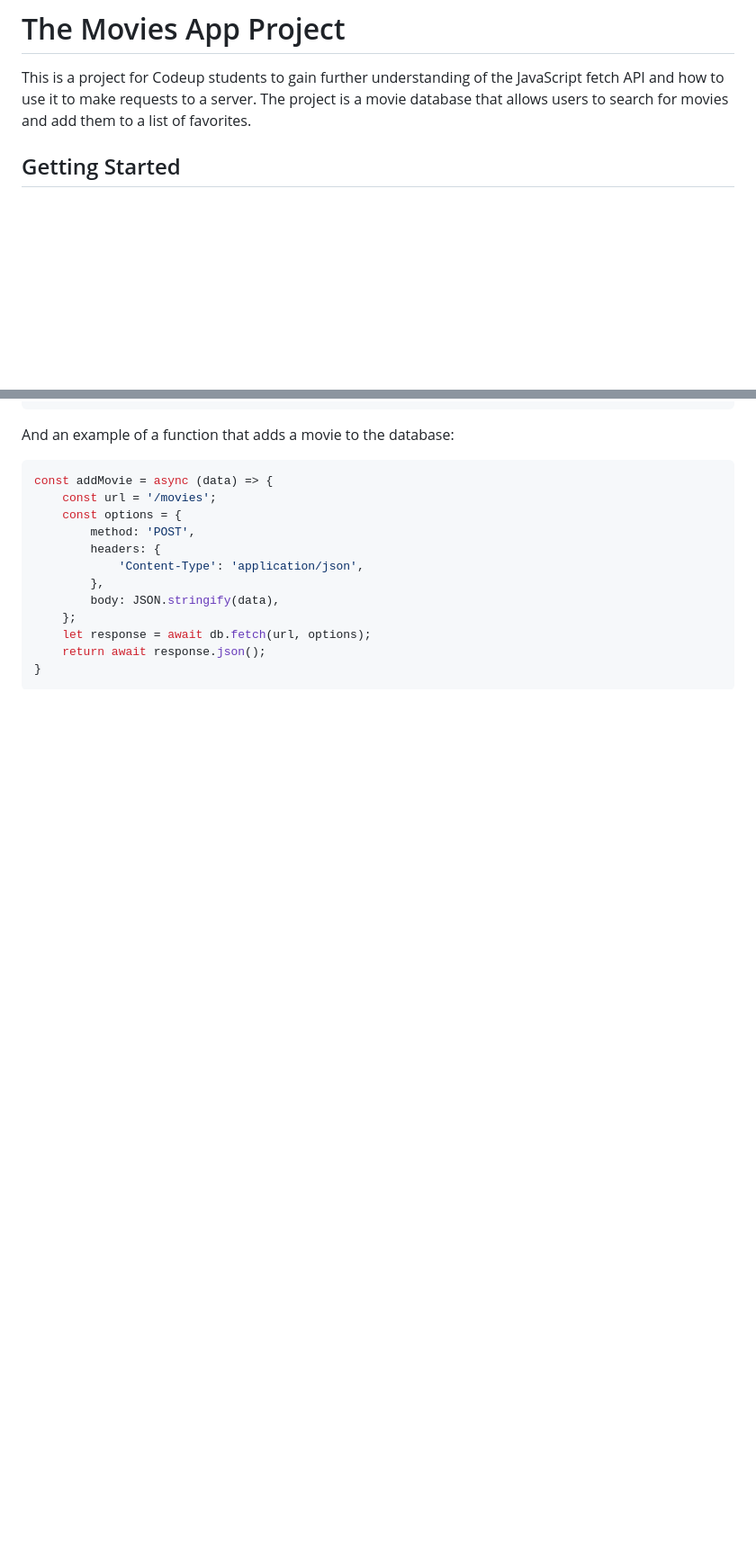
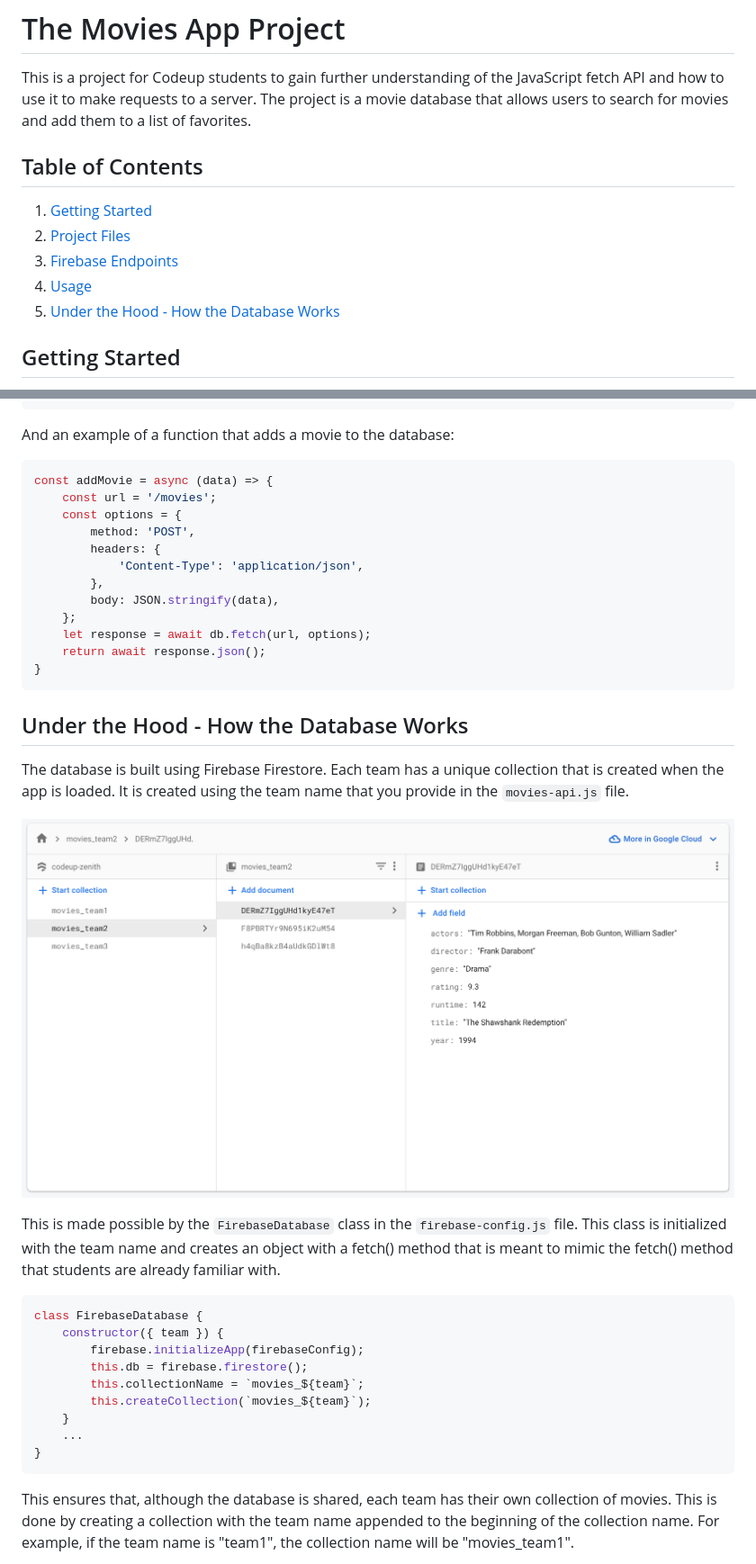
Before and after one commit to karolyleo/flick-wiki, a Markdown page: README.md, 2 parts joined by grey strips. Shown: that part at 90% size. GitHub-like rendering; pictures changed too: images/firebase-database.png (added); blank space fills up the shorter version.

````diff
--- a/README.md
+++ b/README.md
@@ -1,6 +1,14 @@
 # The Movies App Project
 
 This is a project for Codeup students to gain further understanding of the JavaScript fetch API and how to use it to make requests to a server. The project is a movie database that allows users to search for movies and add them to a list of favorites.
+
+## Table of Contents
+1. [Getting Started](#getting-started)
+2. [Project Files](#project-files)
+3. [Firebase Endpoints](#firebase-endpoints)
+4. [Usage](#usage)
+5. [Under the Hood - How the Database Works](#under-the-hood---how-the-database-works)
+
 
 ## Getting Started
 
@@ -71,3 +79,25 @@ const addMovie = async (data) => {
     return await response.json();
 }
 ```
+## Under the Hood - How the Database Works
+
+The database is built using Firebase Firestore. Each team has a unique collection that is created when the app is loaded. It is created using the team name that you provide in the `movies-api.js` file.
+
+<!-- Add firebase-database.png as an image -->
+[![Firebase Database](images/firebase-database.png)](images/firebase-database.png)
+
+This is made possible by the `FirebaseDatabase` class in the `firebase-config.js` file. This class is initialized with the team name and creates an object with a fetch() method that is meant to mimic the fetch() method that students are already familiar with.
+
+```js
+class FirebaseDatabase {
+    constructor({ team }) {
+        firebase.initializeApp(firebaseConfig);
+        this.db = firebase.firestore();
+        this.collectionName = `movies_${team}`;
+        this.createCollection(`movies_${team}`);
+    }
+    ...
+}
+```
+This ensures that, although the database is shared, each team has their own collection of movies. This is done by creating a collection with the team name appended to the beginning of the collection name. For example, if the team name is "team1", the collection name will be "movies_team1".
+
````
Also changed, not shown: other parts of README.md (+71 -3 lines), 1 other file.
